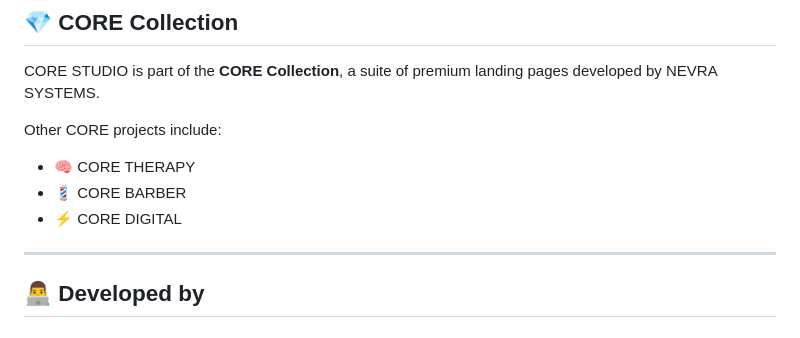
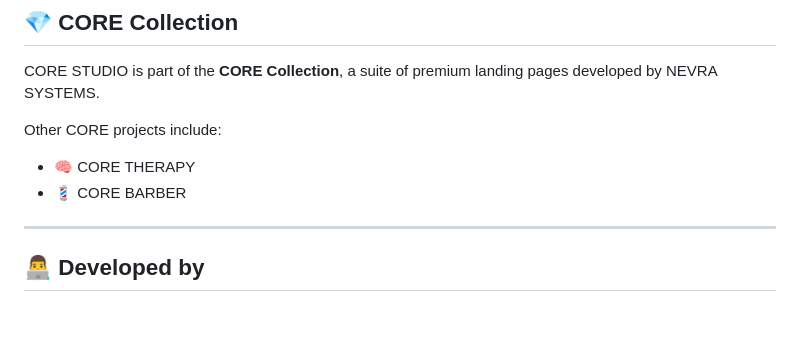
Before and after one commit to devnvs/core-studio, a Markdown page: README.md, the part around the change. Rendered like a GitHub page.

Commit message:
Remove CORE DIGITAL from project list

```diff
--- a/README.md
+++ b/README.md
@@ -148,7 +148,6 @@ Other CORE projects include:
 
 - 🧠 CORE THERAPY
 - 💈 CORE BARBER
-- ⚡ CORE DIGITAL
 
 ---
 
```
